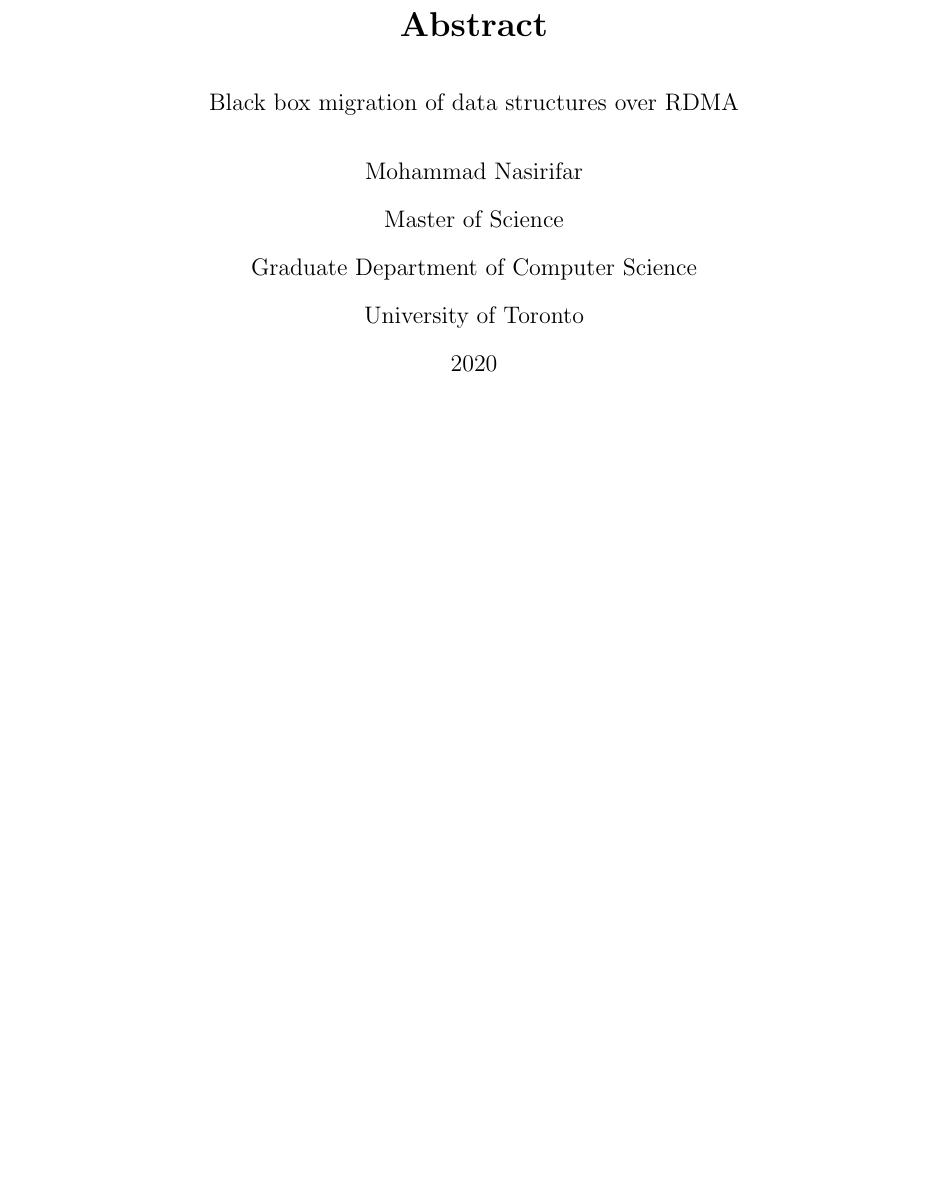
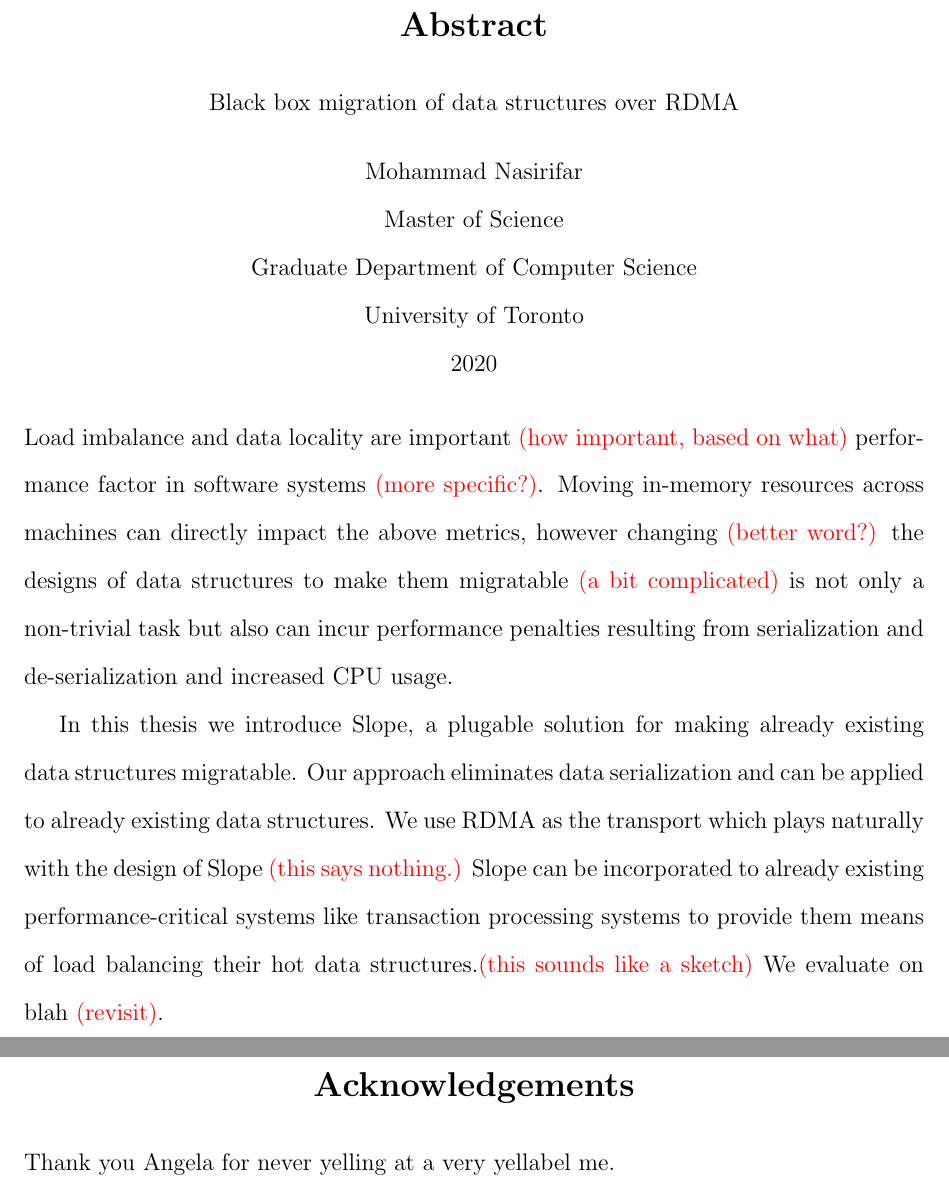
Before and after one commit to farnasirim/slope, a LaTeX thesis (doc/thesis.tex): part of page 2 of 9 before the commit and two parts of pages 2 and 3 of 10 after it, the two joined at a grey line, cut so that both start at the same text, the shorter picture padded with empty space. Compiled offline with pdfLaTeX.

Commit message:
Add abstract
And:
- TODO macro
- Acknowledgement

```diff
--- a/doc/thesis.tex
+++ b/doc/thesis.tex
@@ -62,6 +62,7 @@
 %% *** Add any desired options. ***
 \documentclass{ut-thesis}
 
+\usepackage{xcolor}
 %% *** Add \usepackage declarations here. ***
 %% The standard packages `geometry' and `setspace' are already loaded by
 %% `ut-thesis' -- see their documentation for details of the features
@@ -98,7 +99,7 @@
 %% \newenvironment's, \newtheorem's, etc. (in other words, all the
 %% global definitions that you will need throughout your thesis) in a
 %% separate file and use "\input{filename}" to input it here.
-
+\newcommand\TODO[1]{\textcolor{red}{(#1)}}
 
 %% *** Adjust the following settings as desired. ***
 
@@ -130,7 +131,23 @@
 %% according to SGS guidelines.
 \begin{abstract}
 %% *** Put your Abstract here. ***
-%% (At most 150 words for M.Sc. or 350 words for Ph.D.)
+    Load imbalance and data locality are important \TODO{how important,
+    based on what} performance factor in software systems \TODO{more specific?}.
+    Moving in-memory resources across machines can directly impact the
+    above metrics, however changing \TODO{better word?} the designs of
+    data~structures to make them migratable \TODO{a bit complicated} is not only
+    a non-trivial task but also can incur
+    performance penalties resulting from serialization and de-serialization and
+    increased CPU usage.
+
+    In this thesis we introduce Slope, a plugable solution for making already
+    existing data~structures migratable. Our approach eliminates data
+    serialization and can be applied to already existing data~structures. We
+    use RDMA as the transport which plays naturally with the design of Slope \TODO{this says nothing.}
+    Slope can be incorporated to already existing performance-critical systems
+    like transaction processing systems to provide them means of load balancing
+    their hot data~structures.\TODO{this sounds like a sketch}
+    We evaluate on blah \TODO{revisit}.
 \end{abstract}
 
 %% Anything placed between the abstract and table of contents will
@@ -156,9 +173,9 @@
 
 %% This generates an "acknowledgements" section, if needed
 %% (uncomment to have it appear in the document).
-%\begin{acknowledgements}
-%% *** Put your Acknowledgements here. ***
-%\end{acknowledgements}
+\begin{acknowledgements}
+    Thank you Angela for never yelling at a very yellabel me.
+\end{acknowledgements}
 
 %% This generates the Table of Contents (on a separate page).
 \tableofcontents
```
Also changed, not shown: doc/thesis.tex (1 more changed lines).
